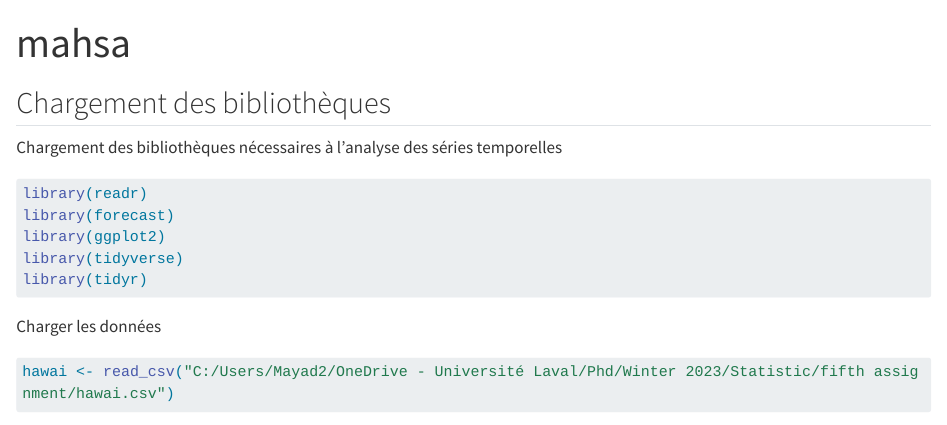
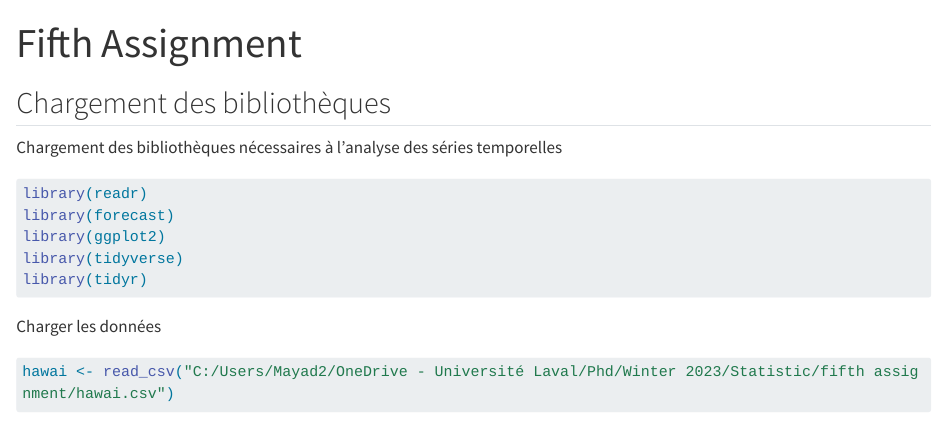
Before and after one commit to Mahsanyd33/Assignment_Fifth, a Quarto document (Quarto-markdown_Mahsa Yadegari.qmd): the page in a window 1100 px wide, from its top. Rendered offline with R 4.5, knitr and Pandoc in place of Quarto, with nearby package versions; some code elsewhere in the file could not run offline; long lines of code are wrapped.

Commit message:
Quarto-markdown_Mahsa Yadegari.qmd

```diff
--- a/Quarto-markdown_Mahsa Yadegari.qmd
+++ b/Quarto-markdown_Mahsa Yadegari.qmd
@@ -1,5 +1,5 @@
 ---
-title: "mahsa"
+title: "Fifth Assignment"
 format: html
 editor: visual
 ---
```
